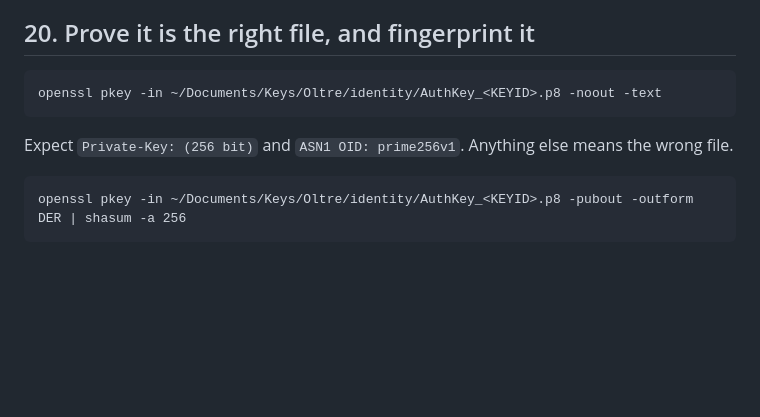
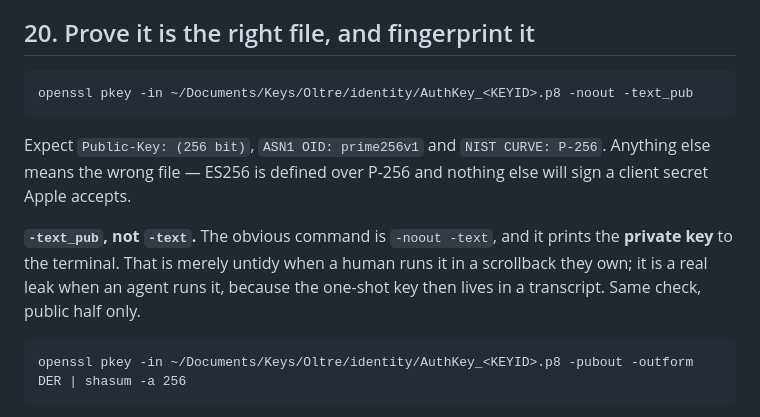
Before and after one commit to fardavide/oltre, a Markdown page: .claude/docs/identity-provisioning.md, the part around the change. Rendered like a GitHub page; blank space fills up the shorter version.

Commit message:
Identity provisioning: verify the p8 with -text_pub, not -text
Step 20 told you to run 'openssl pkey -noout -text', which prints the private
key. Untidy in a scrollback you own; a real leak when an agent runs it, because
the one-shot key then lives in a transcript that outlives the terminal.

-text_pub makes the same check against the public half, and additionally
confirms NIST CURVE: P-256 — which is the property that matters, since ES256 is
defined over P-256 and nothing else signs a client secret Apple will accept.

Co-Authored-By: Claude Opus 5 (1M context) <noreply@anthropic.com>

````diff
--- a/.claude/docs/identity-provisioning.md
+++ b/.claude/docs/identity-provisioning.md
@@ -665,10 +665,17 @@ one-shot key there "for a few minutes" is how it gets lost.
 ## 20. Prove it is the right file, and fingerprint it
 
 ```
-openssl pkey -in ~/Documents/Keys/Oltre/identity/AuthKey_<KEYID>.p8 -noout -text
-```
-
-Expect `Private-Key: (256 bit)` and `ASN1 OID: prime256v1`. Anything else means the wrong file.
+openssl pkey -in ~/Documents/Keys/Oltre/identity/AuthKey_<KEYID>.p8 -noout -text_pub
+```
+
+Expect `Public-Key: (256 bit)`, `ASN1 OID: prime256v1` and `NIST CURVE: P-256`. Anything else means
+the wrong file — ES256 is defined over P-256 and nothing else will sign a client secret Apple
+accepts.
+
+**`-text_pub`, not `-text`.** The obvious command is `-noout -text`, and it prints the **private
+key** to the terminal. That is merely untidy when a human runs it in a scrollback they own; it is a
+real leak when an agent runs it, because the one-shot key then lives in a transcript. Same check,
+public half only.
 
 ```
 openssl pkey -in ~/Documents/Keys/Oltre/identity/AuthKey_<KEYID>.p8 -pubout -outform DER | shasum -a 256
````
